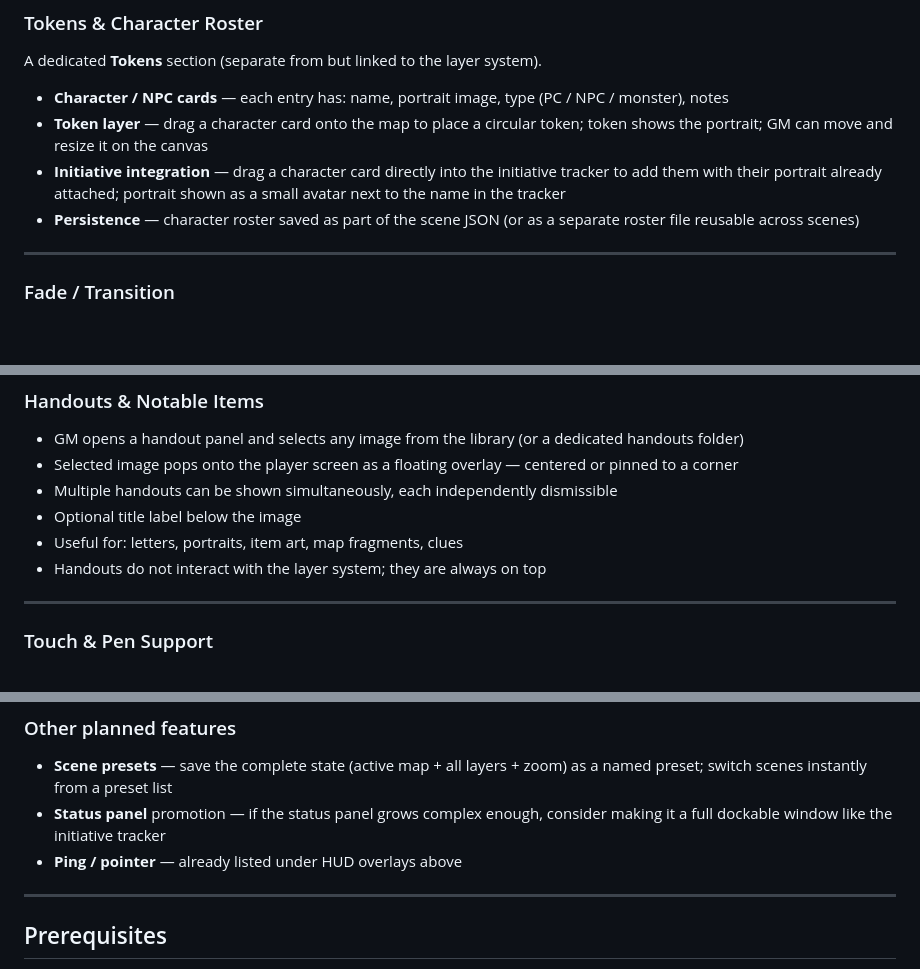
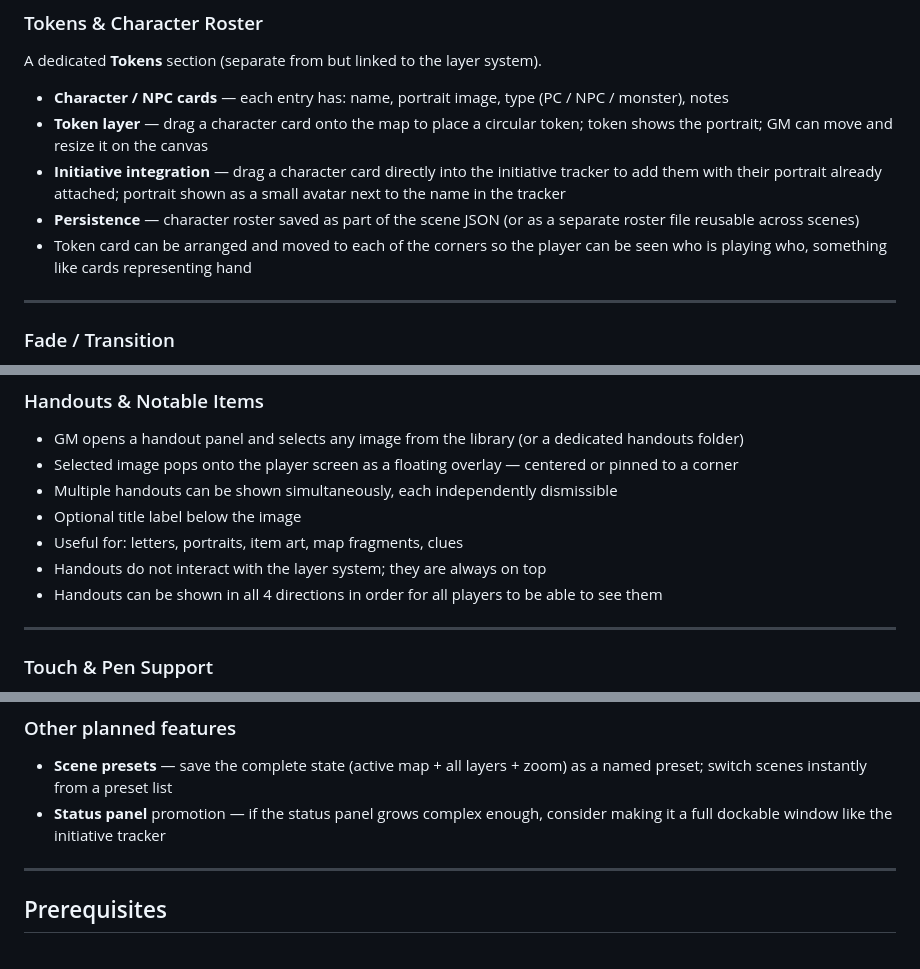
Before and after one commit to Nightbro/tavern-screen, a Markdown page: README.md, 3 parts joined by grey strips. GitHub-like rendering; blank space fills up the shorter version.

Commit message:
Expand roadmap

```diff
--- a/README.md
+++ b/README.md
@@ -154,6 +154,7 @@ A dedicated **Tokens** section (separate from but linked to the layer system).
 - **Token layer** — drag a character card onto the map to place a circular token; token shows the portrait; GM can move and resize it on the canvas
 - **Initiative integration** — drag a character card directly into the initiative tracker to add them with their portrait already attached; portrait shown as a small avatar next to the name in the tracker
 - **Persistence** — character roster saved as part of the scene JSON (or as a separate roster file reusable across scenes)
+- Token card can be arranged and moved to each of the corners so the player can be seen who is playing who, something like cards representing hand
 
 ---
 
@@ -217,6 +218,7 @@ Canvas particle / overlay effects added as built-in layer types:
 - Optional title label below the image
 - Useful for: letters, portraits, item art, map fragments, clues
 - Handouts do not interact with the layer system; they are always on top
+- Handouts can be shown in all 4 directions in order for all players to be able to see them
 
 ---
 
@@ -245,7 +247,7 @@ Support for touch and stylus input on both GM and player screens (targeted at la
 
 - **Scene presets** — save the complete state (active map + all layers + zoom) as a named preset; switch scenes instantly from a preset list
 - **Status panel** promotion — if the status panel grows complex enough, consider making it a full dockable window like the initiative tracker
-- **Ping / pointer** — already listed under HUD overlays above
+
 
 ---
 
```
